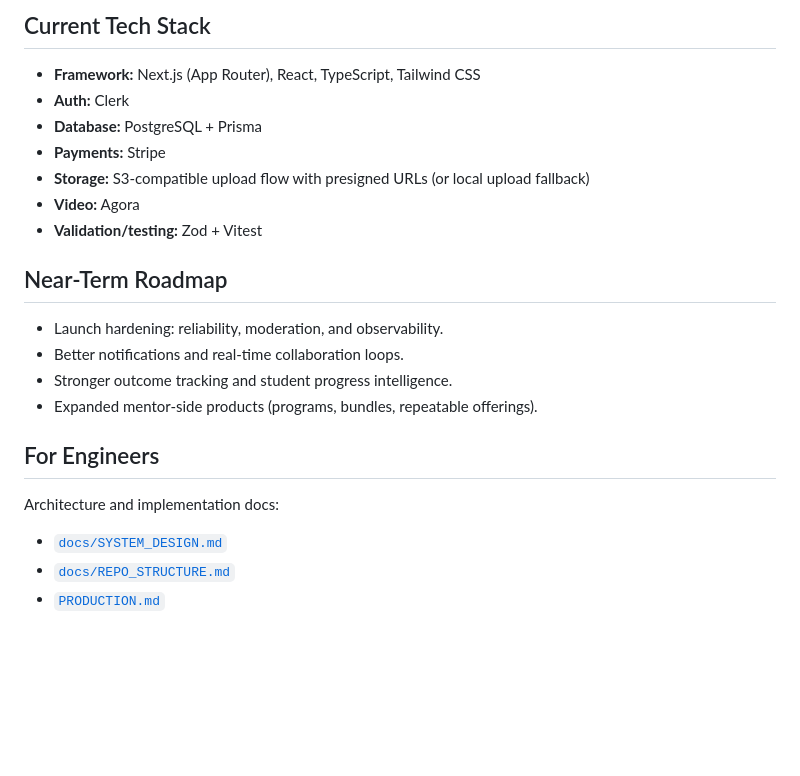
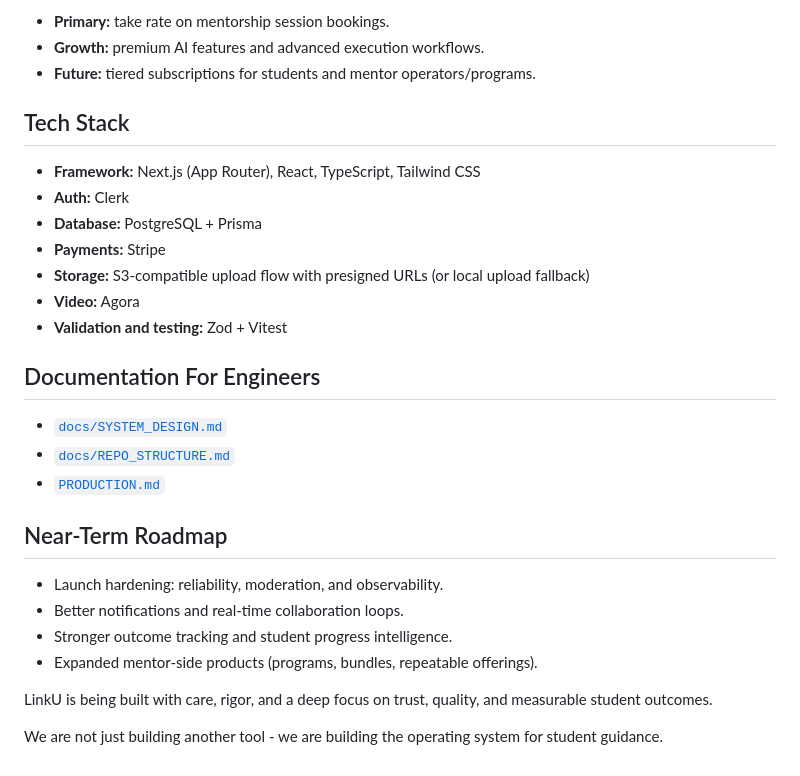
Before and after one commit to rsd-darshan/LinkU, a Markdown page: README.md, the part around one of its changes. Rendered like a GitHub page; blank space fills up the shorter version.

```diff
--- a/README.md
+++ b/README.md
@@ -70,5 +74,9 @@ It is a vertically integrated student guidance system that unifies mentorship, c
 
-## Current Tech Stack
+- **Primary:** take rate on mentorship session bookings.
+- **Growth:** premium AI features and advanced execution workflows.
+- **Future:** tiered subscriptions for students and mentor operators/programs.
+
+## Tech Stack
 
 - **Framework:** Next.js (App Router), React, TypeScript, Tailwind CSS
 - **Auth:** Clerk
@@ -76,7 +84,13 @@ It is a vertically integrated student guidance system that unifies mentorship, c
 - **Payments:** Stripe
 - **Storage:** S3-compatible upload flow with presigned URLs (or local upload fallback)
 - **Video:** Agora
-- **Validation/testing:** Zod + Vitest
+- **Validation and testing:** Zod + Vitest
+
+## Documentation For Engineers
+
+- [`docs/SYSTEM_DESIGN.md`](./docs/SYSTEM_DESIGN.md)
+- [`docs/REPO_STRUCTURE.md`](./docs/REPO_STRUCTURE.md)
+- [`PRODUCTION.md`](./PRODUCTION.md)
 
 ## Near-Term Roadmap
 
@@ -85,10 +99,6 @@ It is a vertically integrated student guidance system that unifies mentorship, c
 - Stronger outcome tracking and student progress intelligence.
 - Expanded mentor-side products (programs, bundles, repeatable offerings).
 
-## For Engineers
+LinkU is being built with care, rigor, and a deep focus on trust, quality, and measurable student outcomes.
 
-Architecture and implementation docs:
-
-- [`docs/SYSTEM_DESIGN.md`](./docs/SYSTEM_DESIGN.md)
-- [`docs/REPO_STRUCTURE.md`](./docs/REPO_STRUCTURE.md)
-- [`PRODUCTION.md`](./PRODUCTION.md)
+We are not just building another tool - we are building the operating system for student guidance.
```
Also changed, not shown: other parts of README.md (+36 -32 lines).
